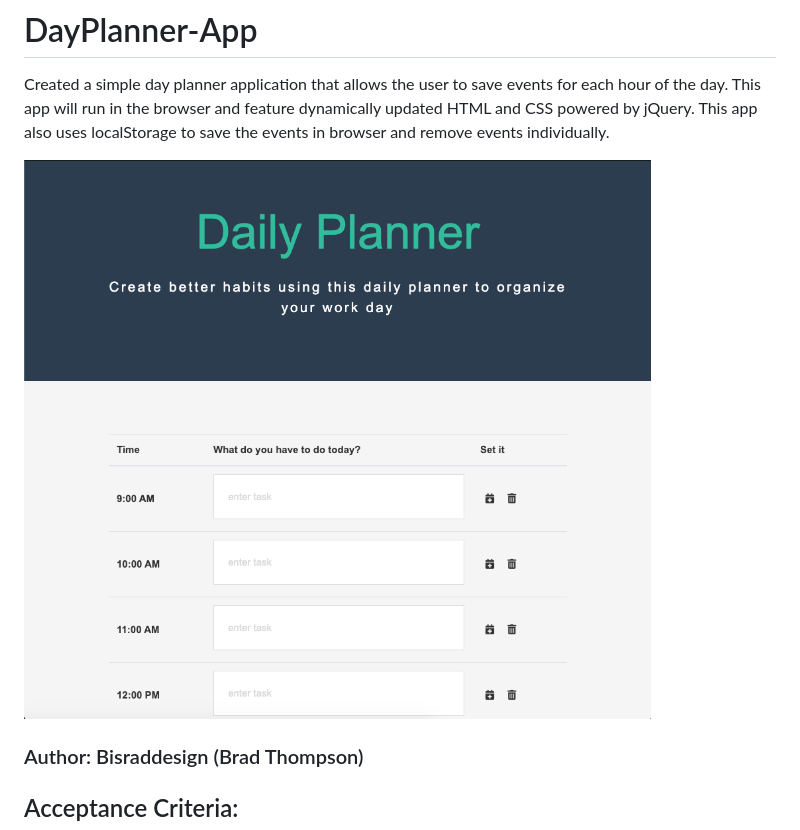
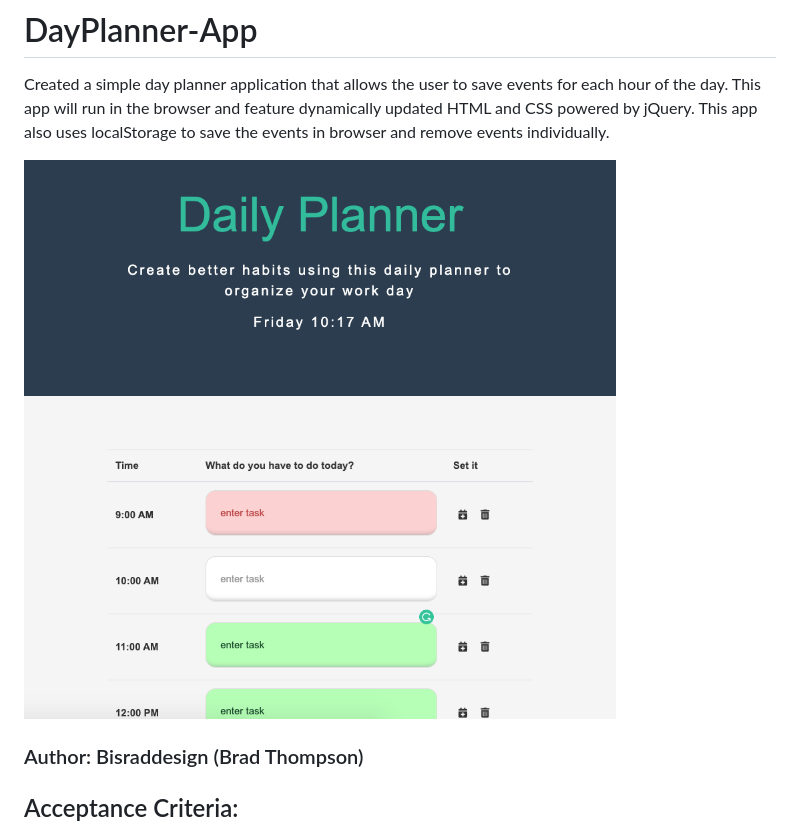
Before and after one commit to Bisrad/Day_Planner-app, a Markdown page: README.md, the part around the change. Rendered like a GitHub page; pictures changed too: expl_planner2.png (added).

```diff
--- a/README.md
+++ b/README.md
@@ -2,7 +2,7 @@
 
 Created a simple day planner application that allows the user to save events for each hour of the day. This app will run in the browser and feature dynamically updated HTML and CSS powered by jQuery. This app also uses localStorage to save the events in browser and remove events individually.
 
-![](expl_planner.png)
+![](expl_planner2.png)
 
 ### Author: Bisraddesign (Brad Thompson)
 
```
Also changed, not shown: 2 other files.
